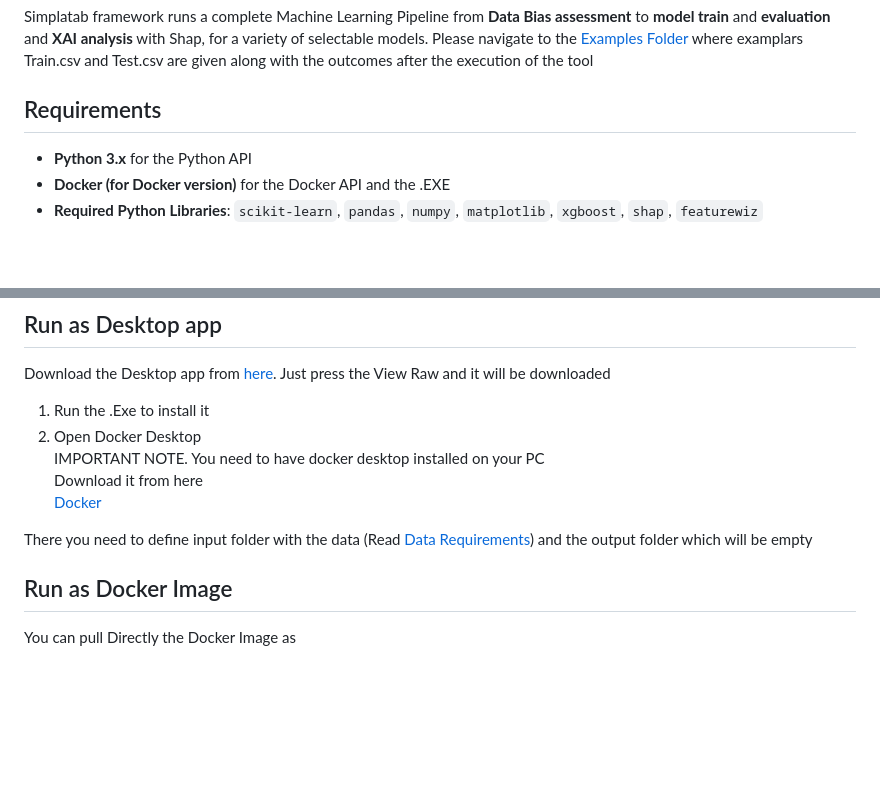
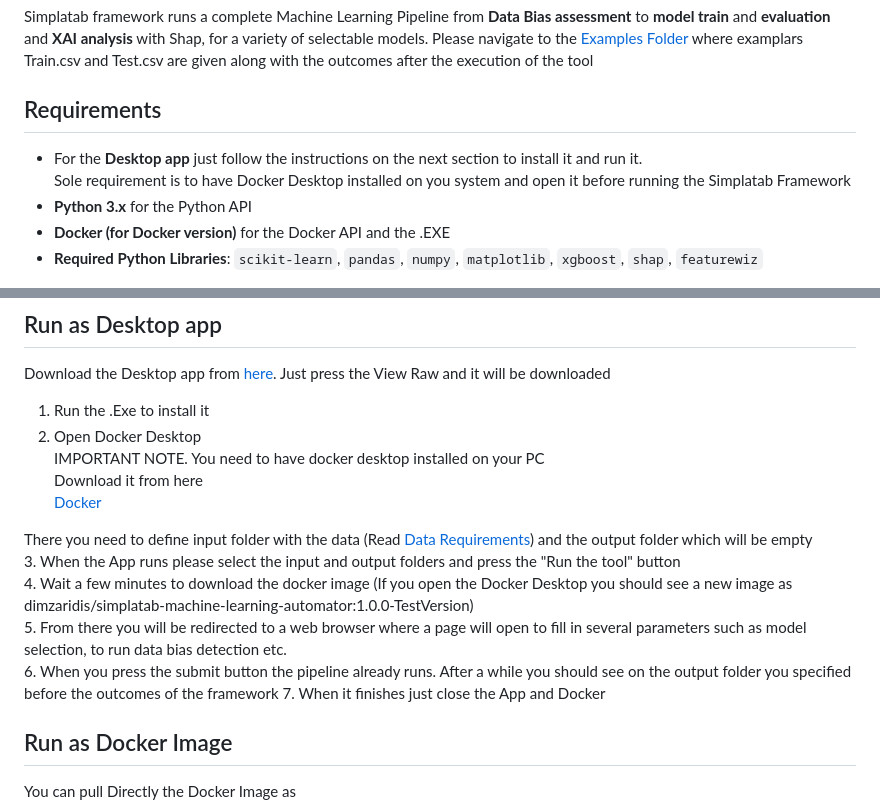
Before and after one commit to dzaridis/simplatab-machine-learning-automator, a Markdown page: README.md, 2 parts joined by grey strips. Drawn GitHub-style; blank space fills up the shorter version.

Commit message:
Readme upd

```diff
--- a/README.md
+++ b/README.md
@@ -26,6 +26,8 @@ Simplatab framework runs a complete Machine Learning Pipeline from **Data Bias a
 Please navigate to the [Examples Folder](Example) where examplars Train.csv and Test.csv are given along with the outcomes after the execution of the tool
 
 ## Requirements
+- For the **Desktop app** just follow the instructions on the next section to install it and  run it.
+Sole requirement is to have Docker Desktop installed on you system and open it before running the Simplatab Framework
 - **Python 3.x** for the Python API
 - **Docker (for Docker version)** for the Docker API and the .EXE
 - **Required Python Libraries**: `scikit-learn`, `pandas`, `numpy`, `matplotlib`, `xgboost`, `shap`, `featurewiz`
@@ -39,6 +41,11 @@ Download it from here
 [Docker](https://www.docker.com/products/docker-desktop/)
 
 There you need to define input folder with the data (Read [Data Requirements](#requirements-for-the-Data)) and the output folder which will be empty
+3. When the App runs please select the input and output folders and press the "Run the tool" button
+4. Wait a few minutes to download the docker image (If you open the Docker Desktop you should see a new image as dimzaridis/simplatab-machine-learning-automator:1.0.0-TestVersion)
+5. From there you will be redirected to a web browser where a page will open to fill in several parameters such as model selection, to run data bias detection etc.
+6. When you press the submit button the pipeline already runs. After a while you should see on the output folder you specified before the outcomes of the framework
+7. When it finishes just close the App and Docker
 
 ## Run as Docker Image
 You can pull Directly the Docker Image as
```
